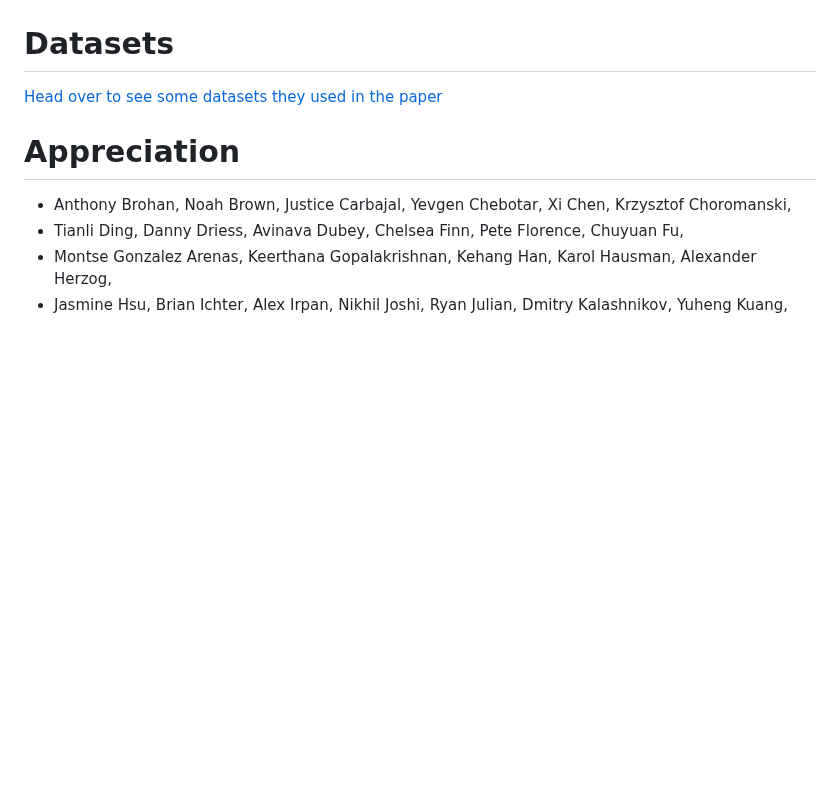
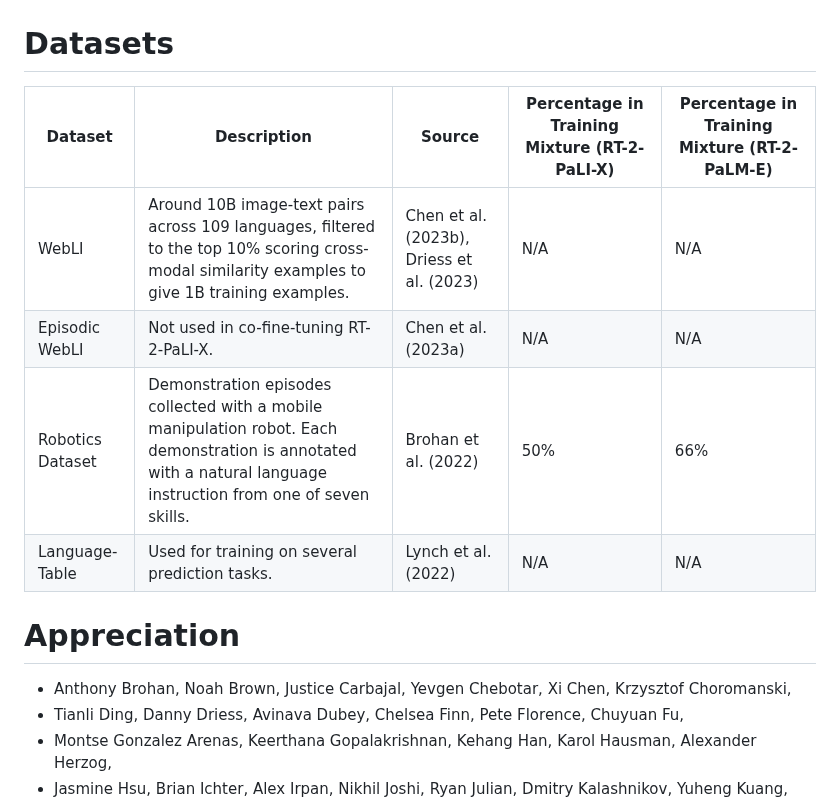
Before and after one commit to kyegomez/RT-2, a Markdown page: README.md, the part around one of its changes. Drawn GitHub-style; blank space fills up the shorter version.

```diff
--- a/README.md
+++ b/README.md
@@ -147,7 +93,12 @@ RT-2 integrates a high-capacity Vision-Language model (VLM), initially pre-train
 RT-2 is fine-tuned using both web and robotics data. The resultant model interprets robot camera images and predicts direct actions for the robot to execute. In essence, it converts visual and language patterns into action-oriented instructions, a remarkable feat in the field of robotic control.
 
 # Datasets
-[Head over to see some datasets they used in the paper](docs/DATASETS.md)
+| Dataset | Description | Source | Percentage in Training Mixture (RT-2-PaLI-X) | Percentage in Training Mixture (RT-2-PaLM-E) |
+|---------|-------------|--------|----------------------------------------------|----------------------------------------------|
+| WebLI | Around 10B image-text pairs across 109 languages, filtered to the top 10% scoring cross-modal similarity examples to give 1B training examples. | Chen et al. (2023b), Driess et al. (2023) | N/A | N/A |
+| Episodic WebLI | Not used in co-fine-tuning RT-2-PaLI-X. | Chen et al. (2023a) | N/A | N/A |
+| Robotics Dataset | Demonstration episodes collected with a mobile manipulation robot. Each demonstration is annotated with a natural language instruction from one of seven skills. | Brohan et al. (2022) | 50% | 66% |
+| Language-Table | Used for training on several prediction tasks. | Lynch et al. (2022) | N/A | N/A |
 
 
 
```
Also changed, not shown: other parts of README.md (+0 -54 lines).
